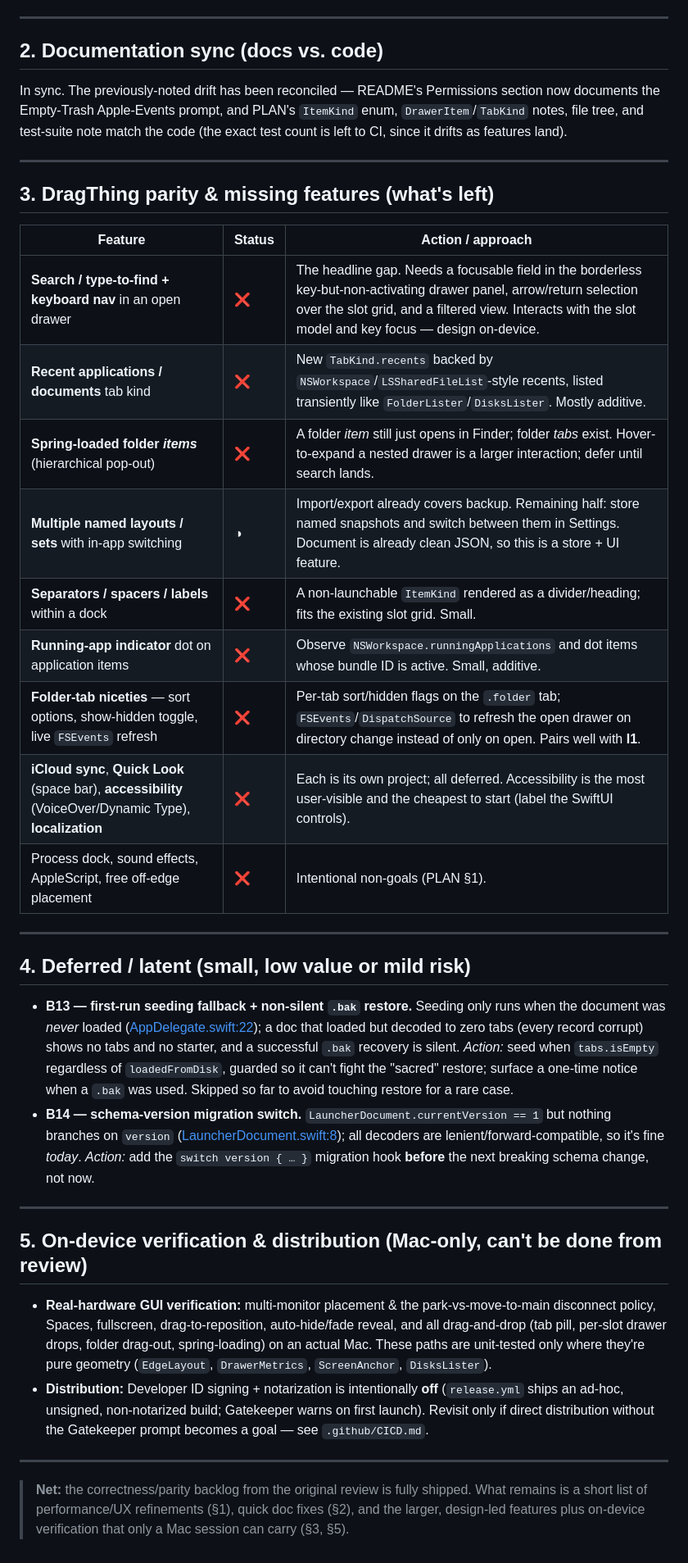
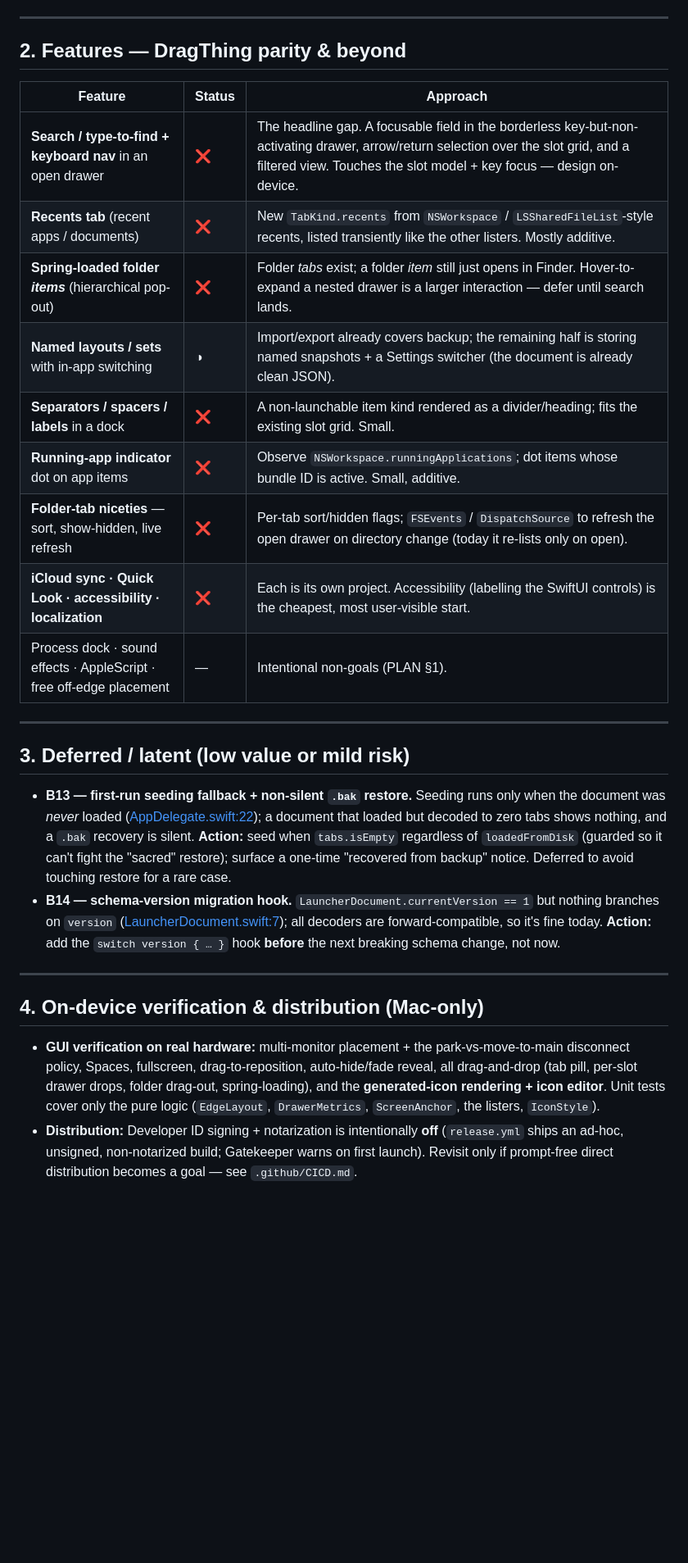
Before and after one commit to L-K-M/MacDring, a Markdown page: ANALYSIS.md, the part around one of its changes. Shown at 82% size. Rendered like a GitHub page; blank space fills up the shorter version.

```diff
--- a/ANALYSIS.md
+++ b/ANALYSIS.md
@@ -42,60 +40,45 @@ performance, and cleanup.
 
 ---
 
-## 2. Documentation sync (docs vs. code)
+## 2. Features — DragThing parity & beyond
 
-In sync. The previously-noted drift has been reconciled — README's Permissions
-section now documents the Empty-Trash Apple-Events prompt, and PLAN's `ItemKind`
-enum, `DrawerItem`/`TabKind` notes, file tree, and test-suite note match the code
-(the exact test count is left to CI, since it drifts as features land).
+| Feature | Status | Approach |
+|---|---|---|
+| **Search / type-to-find + keyboard nav** in an open drawer | ❌ | The headline gap. A focusable field in the borderless key-but-non-activating drawer, arrow/return selection over the slot grid, and a filtered view. Touches the slot model + key focus — design on-device. |
+| **Recents tab** (recent apps / documents) | ❌ | New `TabKind.recents` from `NSWorkspace` / `LSSharedFileList`-style recents, listed transiently like the other listers. Mostly additive. |
+| **Spring-loaded folder _items_** (hierarchical pop-out) | ❌ | Folder *tabs* exist; a folder *item* still just opens in Finder. Hover-to-expand a nested drawer is a larger interaction — defer until search lands. |
+| **Named layouts / sets** with in-app switching | ◑ | Import/export already covers backup; the remaining half is storing named snapshots + a Settings switcher (the document is already clean JSON). |
+| **Separators / spacers / labels** in a dock | ❌ | A non-launchable item kind rendered as a divider/heading; fits the existing slot grid. Small. |
+| **Running-app indicator** dot on app items | ❌ | Observe `NSWorkspace.runningApplications`; dot items whose bundle ID is active. Small, additive. |
+| **Folder-tab niceties** — sort, show-hidden, live refresh | ❌ | Per-tab sort/hidden flags; `FSEvents` / `DispatchSource` to refresh the open drawer on directory change (today it re-lists only on open). |
+| **iCloud sync · Quick Look · accessibility · localization** | ❌ | Each is its own project. Accessibility (labelling the SwiftUI controls) is the cheapest, most user-visible start. |
+| Process dock · sound effects · AppleScript · free off-edge placement | — | Intentional non-goals (PLAN §1). |
 
 ---
 
-## 3. DragThing parity & missing features (what's left)
+## 3. Deferred / latent (low value or mild risk)
 
-| Feature | Status | Action / approach |
-|---|---|---|
-| **Search / type-to-find + keyboard nav** in an open drawer | ❌ | The headline gap. Needs a focusable field in the borderless key-but-non-activating drawer panel, arrow/return selection over the slot grid, and a filtered view. Interacts with the slot model and key focus — design on-device. |
-| **Recent applications / documents** tab kind | ❌ | New `TabKind.recents` backed by `NSWorkspace`/`LSSharedFileList`-style recents, listed transiently like `FolderLister`/`DisksLister`. Mostly additive. |
-| **Spring-loaded folder _items_** (hierarchical pop-out) | ❌ | A folder *item* still just opens in Finder; folder *tabs* exist. Hover-to-expand a nested drawer is a larger interaction; defer until search lands. |
-| **Multiple named layouts / sets** with in-app switching | ◑ | Import/export already covers backup. Remaining half: store named snapshots and switch between them in Settings. Document is already clean JSON, so this is a store + UI feature. |
-| **Separators / spacers / labels** within a dock | ❌ | A non-launchable `ItemKind` rendered as a divider/heading; fits the existing slot grid. Small. |
-| **Running-app indicator** dot on application items | ❌ | Observe `NSWorkspace.runningApplications` and dot items whose bundle ID is active. Small, additive. |
-| **Folder-tab niceties** — sort options, show-hidden toggle, live `FSEvents` refresh | ❌ | Per-tab sort/hidden flags on the `.folder` tab; `FSEvents`/`DispatchSource` to refresh the open drawer on directory change instead of only on open. Pairs well with **I1**. |
-| **iCloud sync**, **Quick Look** (space bar), **accessibility** (VoiceOver/Dynamic Type), **localization** | ❌ | Each is its own project; all deferred. Accessibility is the most user-visible and the cheapest to start (label the SwiftUI controls). |
-| Process dock, sound effects, AppleScript, free off-edge placement | ❌ | Intentional non-goals (PLAN §1). |
+- **B13 — first-run seeding fallback + non-silent `.bak` restore.** Seeding runs only
+  when the document was *never* loaded ([AppDelegate.swift:22](MacDring/AppDelegate.swift));
+  a document that loaded but decoded to zero tabs shows nothing, and a `.bak` recovery
+  is silent. **Action:** seed when `tabs.isEmpty` regardless of `loadedFromDisk`
+  (guarded so it can't fight the "sacred" restore); surface a one-time "recovered from
+  backup" notice. Deferred to avoid touching restore for a rare case.
+- **B14 — schema-version migration hook.** `LauncherDocument.currentVersion == 1` but
+  nothing branches on `version` ([LauncherDocument.swift:7](MacDring/Model/LauncherDocument.swift));
+  all decoders are forward-compatible, so it's fine today. **Action:** add the
+  `switch version { … }` hook **before** the next breaking schema change, not now.
 
 ---
 
-## 4. Deferred / latent (small, low value or mild risk)
+## 4. On-device verification & distribution (Mac-only)
 
-- **B13 — first-run seeding fallback + non-silent `.bak` restore.** Seeding only runs when the
-  document was *never* loaded ([AppDelegate.swift:22](MacDring/AppDelegate.swift)); a doc that
-  loaded but decoded to zero tabs (every record corrupt) shows no tabs and no starter, and a
-  successful `.bak` recovery is silent. *Action:* seed when `tabs.isEmpty` regardless of
-  `loadedFromDisk`, guarded so it can't fight the "sacred" restore; surface a one-time notice
-  when a `.bak` was used. Skipped so far to avoid touching restore for a rare case.
-- **B14 — schema-version migration switch.** `LauncherDocument.currentVersion == 1` but nothing
-  branches on `version` ([LauncherDocument.swift:8](MacDring/Model/LauncherDocument.swift)); all
-  decoders are lenient/forward-compatible, so it's fine *today*. *Action:* add the `switch
-  version { … }` migration hook **before** the next breaking schema change, not now.
-
----
-
-## 5. On-device verification & distribution (Mac-only, can't be done from review)
-
-- **Real-hardware GUI verification:** multi-monitor placement & the park-vs-move-to-main
-  disconnect policy, Spaces, fullscreen, drag-to-reposition, auto-hide/fade reveal, and all
-  drag-and-drop (tab pill, per-slot drawer drops, folder drag-out, spring-loading) on an actual
-  Mac. These paths are unit-tested only where they're pure geometry (`EdgeLayout`, `DrawerMetrics`,
-  `ScreenAnchor`, `DisksLister`).
-- **Distribution:** Developer ID signing + notarization is intentionally **off** (`release.yml`
-  ships an ad-hoc, unsigned, non-notarized build; Gatekeeper warns on first launch). Revisit only
-  if direct distribution without the Gatekeeper prompt becomes a goal — see `.github/CICD.md`.
-
----
-
-> **Net:** the correctness/parity backlog from the original review is fully shipped. What
-> remains is a short list of performance/UX refinements (§1), quick doc fixes (§2), and the
-> larger, design-led features plus on-device verification that only a Mac session can carry
-> (§3, §5).
+- **GUI verification on real hardware:** multi-monitor placement + the park-vs-move-to-main
+  disconnect policy, Spaces, fullscreen, drag-to-reposition, auto-hide/fade reveal, all
+  drag-and-drop (tab pill, per-slot drawer drops, folder drag-out, spring-loading), and
+  the **generated-icon rendering + icon editor**. Unit tests cover only the pure logic
+  (`EdgeLayout`, `DrawerMetrics`, `ScreenAnchor`, the listers, `IconStyle`).
+- **Distribution:** Developer ID signing + notarization is intentionally **off**
+  (`release.yml` ships an ad-hoc, unsigned, non-notarized build; Gatekeeper warns on
+  first launch). Revisit only if prompt-free direct distribution becomes a goal — see
+  `.github/CICD.md`.
```
Also changed, not shown: other parts of ANALYSIS.md (+32 -34 lines).
